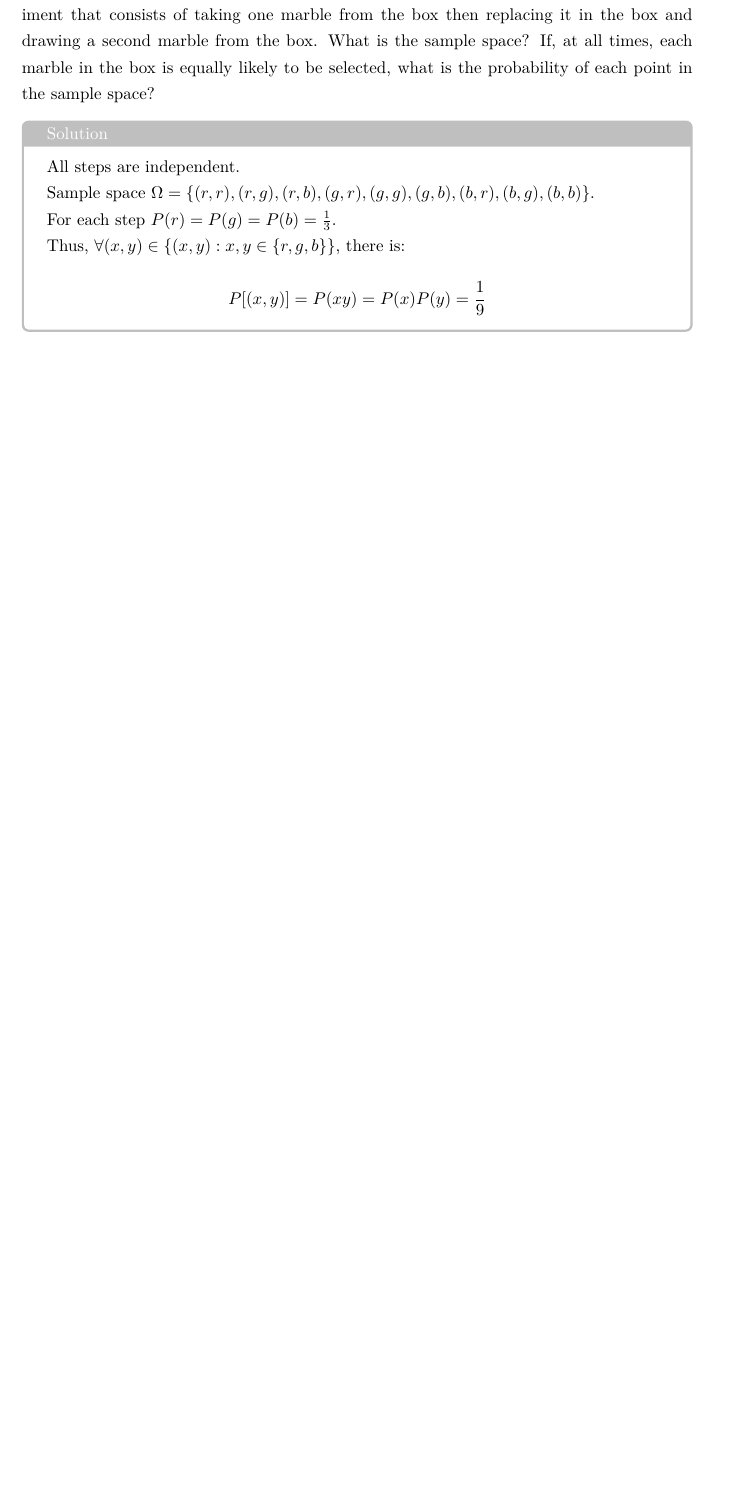
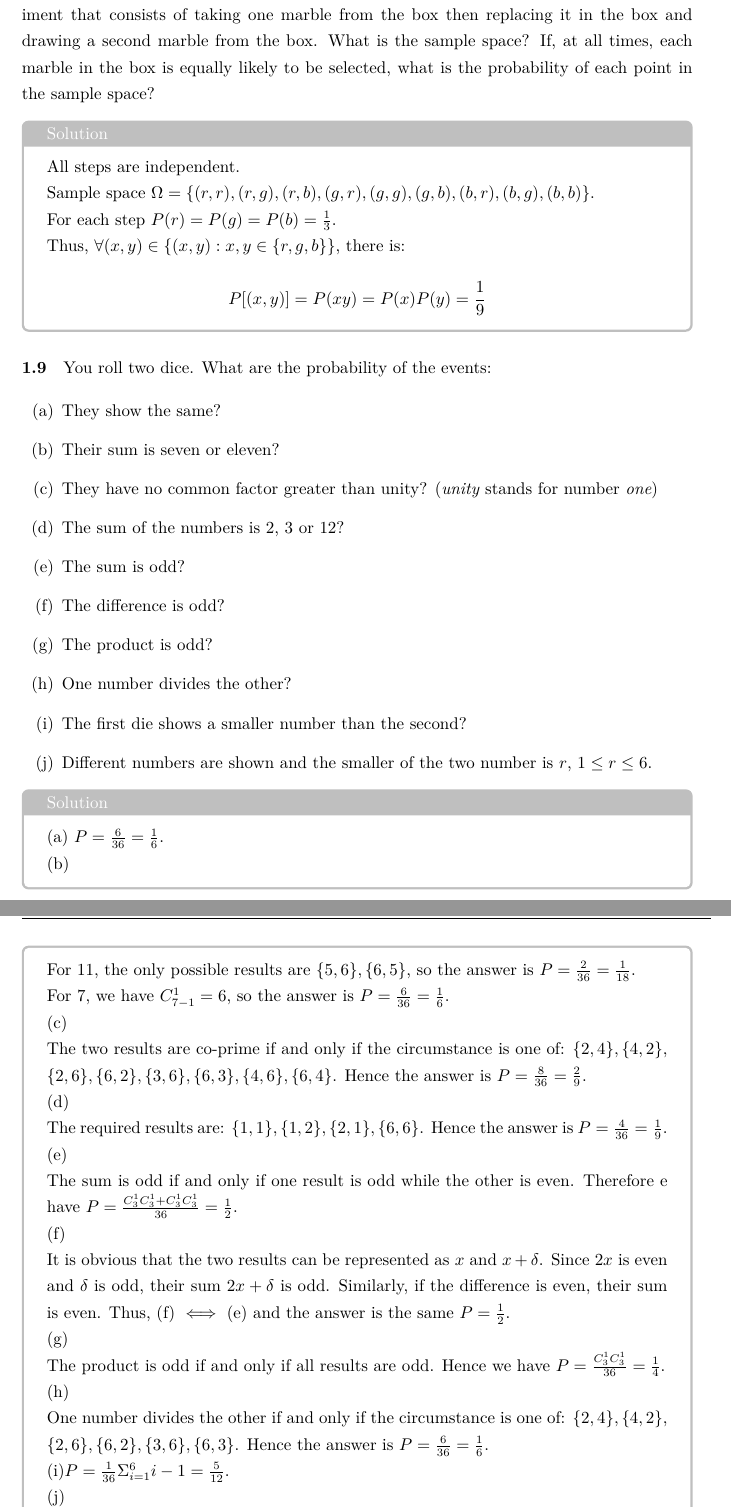
Before and after one commit to Davis0811/BUPT-Probability-and-Stochastic-Processes, a LaTeX book (main.tex, which reads chapters/Chapter_1/Chapter_1.tex): part of page 12 of 20 before the commit and two parts of pages 12 and 13 of 21 after it, the two joined at a grey line, cut so that both start at the same text, the shorter picture padded with empty space. Compiled offline with XeLaTeX.

Commit message:
完成1.9的解答

```diff
--- a/chapters/Chapter_1/Chapter_1.tex
+++ b/chapters/Chapter_1/Chapter_1.tex
@@ -244,22 +244,58 @@ Thus, $\forall(x, y)\in \{(x,y):x, y\in\{r, g, b\}\}$, there is:
 \end{solution}
 
 % 1.9
-% \paragraph{1.9}
-% You roll two dice. What are the probability of the events:
+\paragraph{1.9}
+You roll two dice. What are the probability of the events:
 
-% \begin{itemize}
-%     \item[(a)] They show the same?
-%     \item[(b)] Their sum is seven or eleven?
-%     \item[(c)] They have no common factor greater than unity? (\textit{unity} stands for number \textit{one})
-%     \item[(d)] The sum of the numbers is 2, 3 or 12?
-%     \item[(e)] The sum is odd?
-%     \item[(f)] The difference is odd?
-%     \item[(g)] The product is odd?
-%     \item[(h)] One number divides the other?
-%     \item[(i)] The first die shows a smaller number than the second?
-%     \item[(j)] Different numbers are shown and the smaller of the two number is $r$, $1\leq r\leq 6$.
-% \end{itemize}
+\begin{itemize}
+    \item[(a)] They show the same?
+    \item[(b)] Their sum is seven or eleven?
+    \item[(c)] They have no common factor greater than unity? (\textit{unity} stands for number \textit{one})
+    \item[(d)] The sum of the numbers is 2, 3 or 12?
+    \item[(e)] The sum is odd?
+    \item[(f)] The difference is odd?
+    \item[(g)] The product is odd?
+    \item[(h)] One number divides the other?
+    \item[(i)] The first die shows a smaller number than the second?
+    \item[(j)] Different numbers are shown and the smaller of the two number is $r$, $1\leq r\leq 6$.
+\end{itemize}
 
-% \begin{solution}
+\begin{solution}
+(a) $P=\frac{6}{36}=\frac{1}{6}$.
 
-% \end{solution}
+(b)
+
+For 11, the only possible results are $\{5, 6\}, \{6, 5\}$, so the answer is $P=\frac{2}{36}=\frac{1}{18}$.
+
+For 7, we have $C_{7-1}^{1}=6$, so the answer is $P=\frac{6}{36}=\frac{1}{6}$.
+
+(c)
+
+The two results are co-prime if and only if the circumstance is one of: $\{2, 4\}, \{4, 2\},$ $\{2, 6\}, \{6, 2\}, \{3, 6\}, \{6, 3\}, \{4, 6\}, \{6, 4\}$. Hence the answer is $P=\frac{8}{36}=\frac{2}{9}$.
+
+(d)
+
+The required results are: $\{1, 1\}, \{1, 2\}, \{2, 1\}, \{6, 6\}$. Hence the answer is $P=\frac{4}{36}=\frac{1}{9}$.
+
+(e)
+
+The sum is odd if and only if one result is odd while the other is even. Therefore e have $P=\frac{C_{3}^{1}C_{3}^{1}+C_{3}^{1}C_{3}^{1}}{36}=\frac{1}{2}$.
+
+(f)
+
+It is obvious that the two results can be represented as $x$ and $x+\delta$. Since $2x$ is even and $\delta$ is odd, their sum $2x+\delta$ is odd. Similarly, if the difference is even, their sum is even. Thus, (f) $\iff$ (e) and the answer is the same $P=\frac{1}{2}$.
+
+(g)
+
+The product is odd if and only if all results are odd. Hence we have $P=\frac{C_{3}^{1}C_{3}^{1}}{36}=\frac{1}{4}$.
+
+(h)
+
+One number divides the other if and only if the circumstance is one of: $\{2, 4\}, \{4, 2\},$ $\{2, 6\}, \{6, 2\}, \{3, 6\}, \{6, 3\}$. Hence the answer is $P=\frac{6}{36}=\frac{1}{6}$.
+
+(i)$P=\frac{1}{36}\Sigma_{i=1}^{6}i-1=\frac{5}{12}$.
+
+(j)
+
+$P=\frac{2(6-r)C_{6}^{1}}{36}=\frac{6-r}{3}$.
+\end{solution}
```
